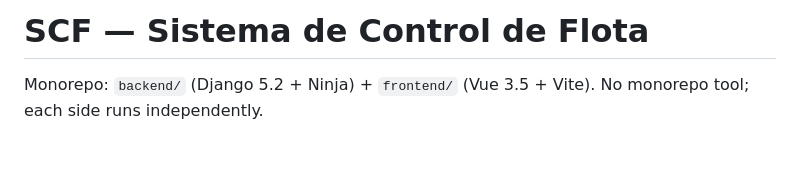
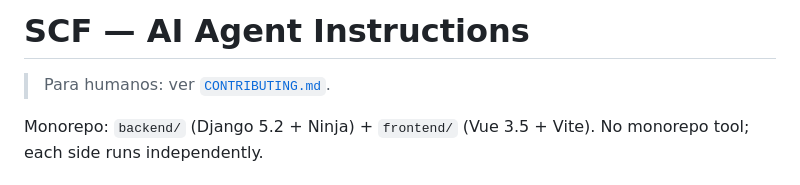
Before and after one commit to danielcaraballo/sistema-control-flota, a Markdown page: AGENTS.md, the part around the change. GitHub-like rendering; blank space fills up the shorter version.

```diff
--- a/AGENTS.md
+++ b/AGENTS.md
@@ -1,4 +1,6 @@
-# SCF — Sistema de Control de Flota
+# SCF — AI Agent Instructions
+
+> Para humanos: ver [`CONTRIBUTING.md`](CONTRIBUTING.md).
 
 Monorepo: `backend/` (Django 5.2 + Ninja) + `frontend/` (Vue 3.5 + Vite). No monorepo tool; each side runs independently.
 
```
Also changed, not shown: CONTRIBUTING.md (added, +71 -0 lines), README.md (+5 -7 lines).
